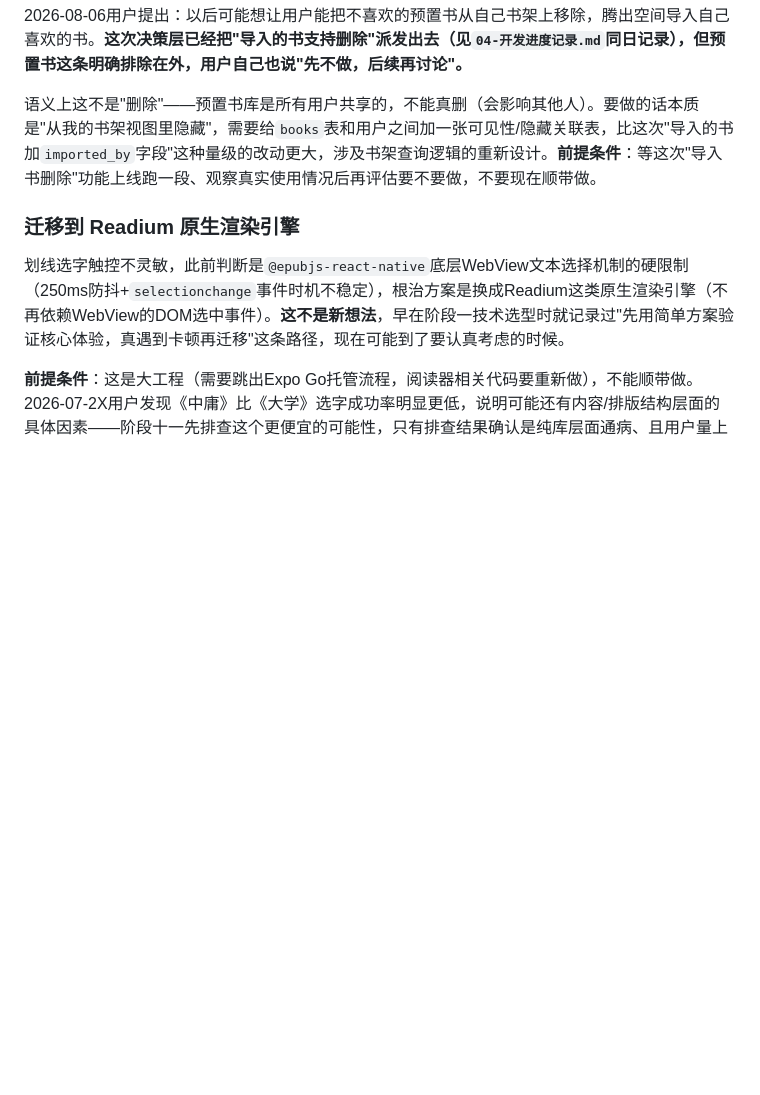
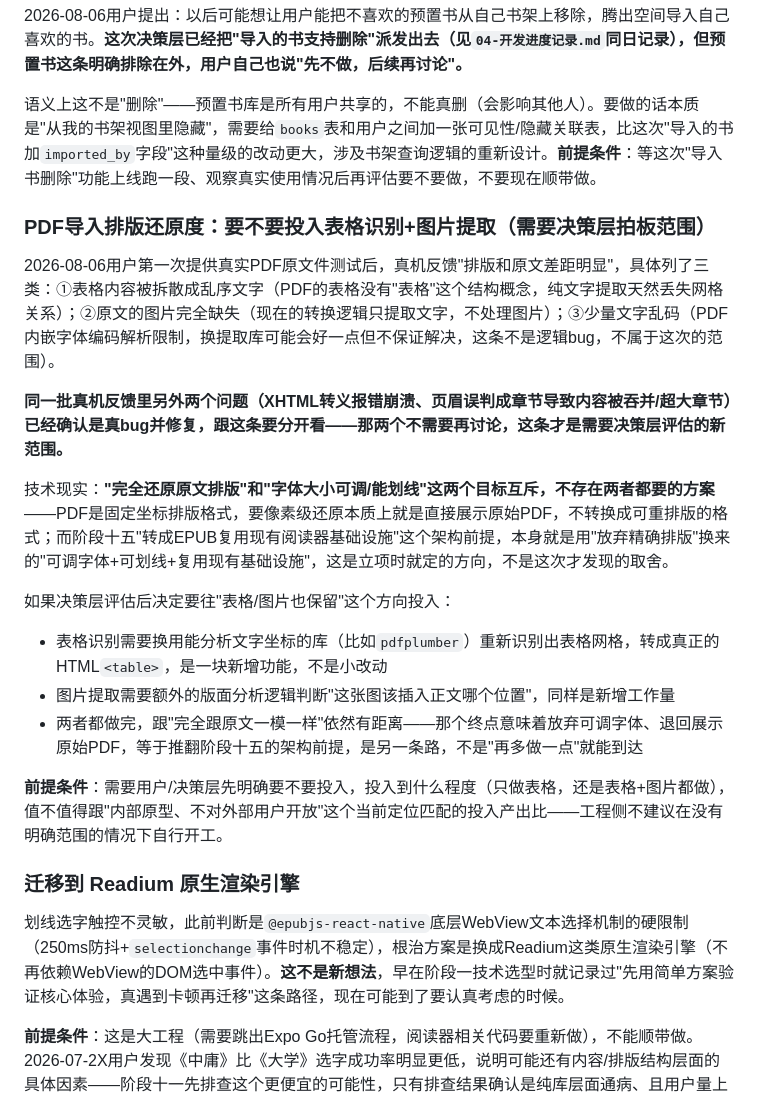
Before and after one commit to DiegoXue-coder/BanduJiangJiang, a Markdown page: docs/项目管理/06-未来开发清单.md, the part around the change. GitHub-like rendering; blank space fills up the shorter version.

Commit message:
docs: 记录PDF导入表格/图片支持的开放决策，等决策层评估范围
用户要求把这次真机反馈里"排版跟原文差距大"的遗留问题（表格/图片/
少量乱码）推进知识库交给决策层考虑，跟同批已修复的真bug（XHTML转义、
页眉误判）分开记录，避免混为一谈。

Co-Authored-By: Claude Sonnet 5 <noreply@anthropic.com>

```diff
--- a/docs/项目管理/06-未来开发清单.md
+++ b/docs/项目管理/06-未来开发清单.md
@@ -91,6 +91,21 @@
 
 语义上这不是"删除"——预置书库是所有用户共享的，不能真删（会影响其他人）。要做的话本质是"从我的书架视图里隐藏"，需要给`books`表和用户之间加一张可见性/隐藏关联表，比这次"导入的书加`imported_by`字段"这种量级的改动更大，涉及书架查询逻辑的重新设计。**前提条件**：等这次"导入书删除"功能上线跑一段、观察真实使用情况后再评估要不要做，不要现在顺带做。
 
+### PDF导入排版还原度：要不要投入表格识别+图片提取（需要决策层拍板范围）
+
+2026-08-06用户第一次提供真实PDF原文件测试后，真机反馈"排版和原文差距明显"，具体列了三类：①表格内容被拆散成乱序文字（PDF的表格没有"表格"这个结构概念，纯文字提取天然丢失网格关系）；②原文的图片完全缺失（现在的转换逻辑只提取文字，不处理图片）；③少量文字乱码（PDF内嵌字体编码解析限制，换提取库可能会好一点但不保证解决，这条不是逻辑bug，不属于这次的范围）。
+
+**同一批真机反馈里另外两个问题（XHTML转义报错崩溃、页眉误判成章节导致内容被吞并/超大章节）已经确认是真bug并修复，跟这条要分开看——那两个不需要再讨论，这条才是需要决策层评估的新范围。**
+
+技术现实：**"完全还原原文排版"和"字体大小可调/能划线"这两个目标互斥，不存在两者都要的方案**——PDF是固定坐标排版格式，要像素级还原本质上就是直接展示原始PDF，不转换成可重排版的格式；而阶段十五"转成EPUB复用现有阅读器基础设施"这个架构前提，本身就是用"放弃精确排版"换来的"可调字体+可划线+复用现有基础设施"，这是立项时就定的方向，不是这次才发现的取舍。
+
+如果决策层评估后决定要往"表格/图片也保留"这个方向投入：
+- 表格识别需要换用能分析文字坐标的库（比如`pdfplumber`）重新识别出表格网格，转成真正的HTML`<table>`，是一块新增功能，不是小改动
+- 图片提取需要额外的版面分析逻辑判断"这张图该插入正文哪个位置"，同样是新增工作量
+- 两者都做完，跟"完全跟原文一模一样"依然有距离——那个终点意味着放弃可调字体、退回展示原始PDF，等于推翻阶段十五的架构前提，是另一条路，不是"再多做一点"就能到达
+
+**前提条件**：需要用户/决策层先明确要不要投入，投入到什么程度（只做表格，还是表格+图片都做），值不值得跟"内部原型、不对外部用户开放"这个当前定位匹配的投入产出比——工程侧不建议在没有明确范围的情况下自行开工。
+
 ### 迁移到 Readium 原生渲染引擎
 
 划线选字触控不灵敏，此前判断是`@epubjs-react-native`底层WebView文本选择机制的硬限制（250ms防抖+`selectionchange`事件时机不稳定），根治方案是换成Readium这类原生渲染引擎（不再依赖WebView的DOM选中事件）。**这不是新想法**，早在阶段一技术选型时就记录过"先用简单方案验证核心体验，真遇到卡顿再迁移"这条路径，现在可能到了要认真考虑的时候。
```
